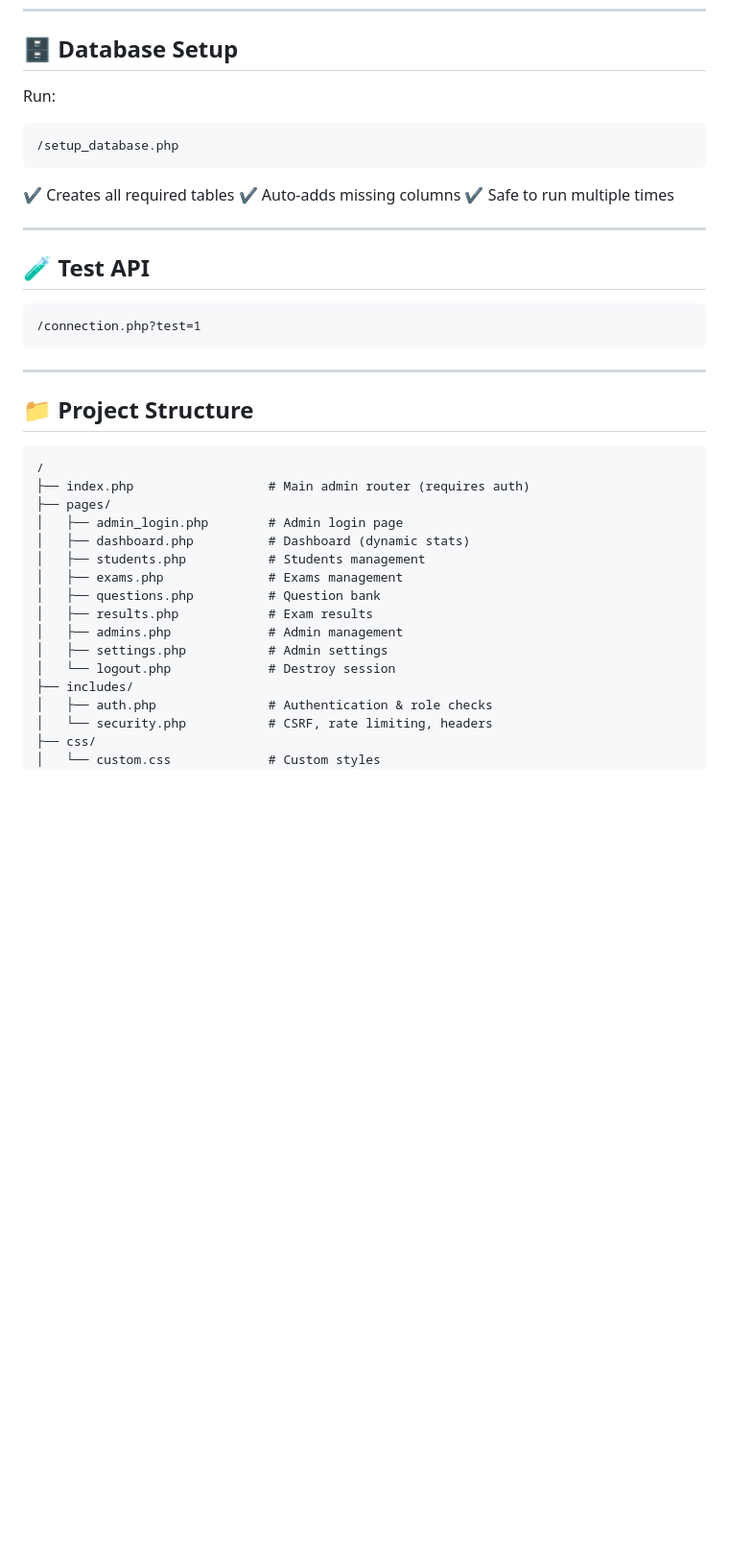
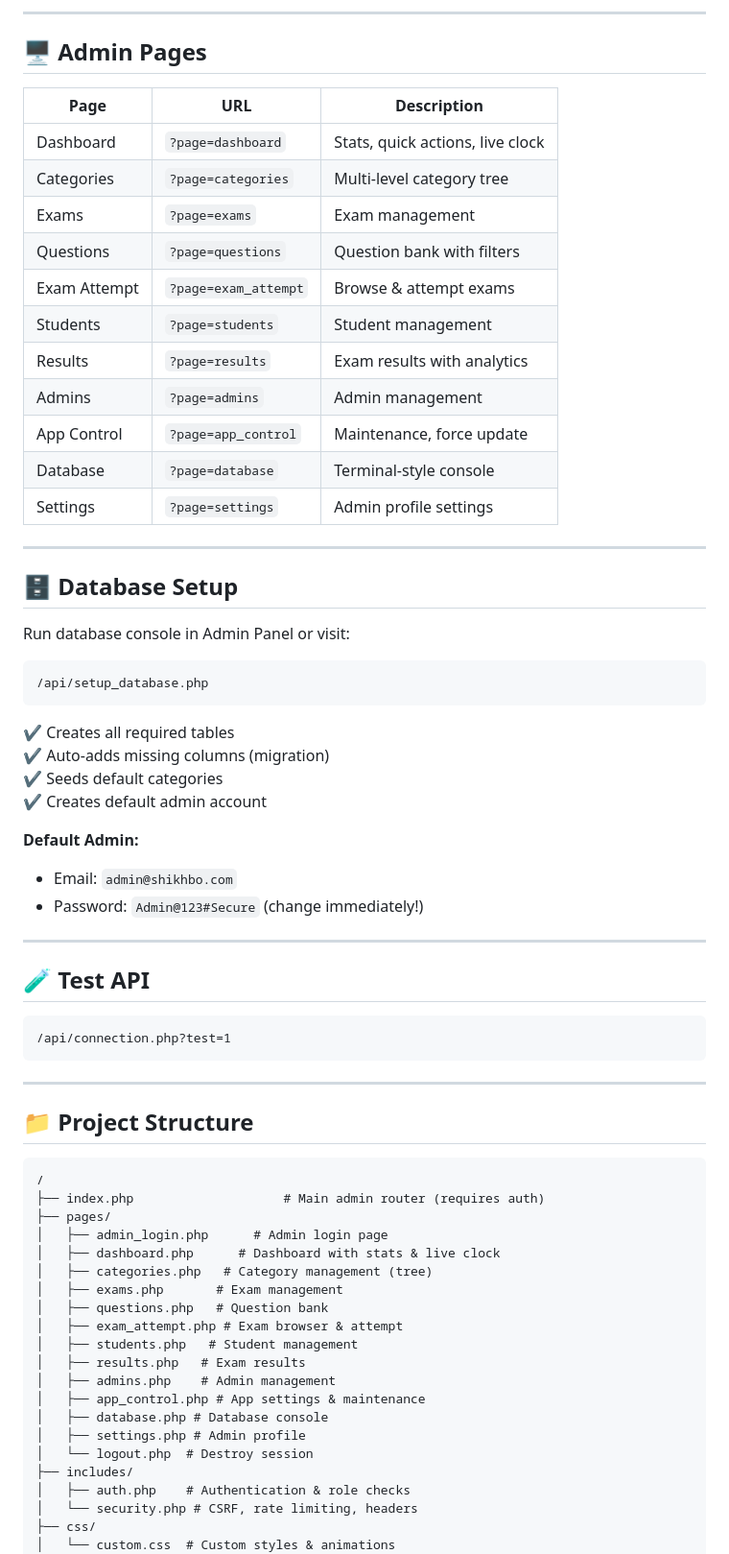
Before and after one commit to dev3ROBI/shikhbo-api, a Markdown page: README.md, the part around one of its changes. Shown at 96% size. GitHub-like rendering; blank space fills up the shorter version.

````diff
--- a/README.md
+++ b/README.md
@@ -122,21 +280,46 @@ Built with PHP + MySQL • Deployed on Render • Database on Railway
+---
+
+## 🖥 Admin Pages
+
+| Page              | URL                           | Description                      |
+| ---------------- | ---------------------------- | -------------------------------- |
+| Dashboard        | `?page=dashboard`            | Stats, quick actions, live clock    |
+| Categories       | `?page=categories`          | Multi-level category tree        |
+| Exams           | `?page=exams`               | Exam management                 |
+| Questions       | `?page=questions`           | Question bank with filters       |
+| Exam Attempt    | `?page=exam_attempt`         | Browse & attempt exams          |
+| Students        | `?page=students`             | Student management              |
+| Results         | `?page=results`             | Exam results with analytics    |
+| Admins          | `?page=admins`             | Admin management               |
+| App Control     | `?page=app_control`        | Maintenance, force update    |
+| Database       | `?page=database`           | Terminal-style console        |
+| Settings       | `?page=settings`           | Admin profile settings        |
+
+---
+
 ## 🗄 Database Setup
 
-Run:
+Run database console in Admin Panel or visit:
 
 ```
-/setup_database.php
+/api/setup_database.php
 ```
 
 ✔ Creates all required tables
-✔ Auto-adds missing columns
-✔ Safe to run multiple times
+✔ Auto-adds missing columns (migration)
+✔ Seeds default categories
+✔ Creates default admin account
+
+**Default Admin:**
+- Email: `admin@shikhbo.com`
+- Password: `Admin@123#Secure` (change immediately!)
 
 ---
 
 ## 🧪 Test API
 
 ```
-/connection.php?test=1
+/api/connection.php?test=1
 ```
 
 ---
@@ -145,20 +328,24 @@ Run:
 
 ```
 /
-├── index.php                  # Main admin router (requires auth)
+├── index.php                    # Main admin router (requires auth)
 ├── pages/
-│   ├── admin_login.php        # Admin login page
-│   ├── dashboard.php          # Dashboard (dynamic stats)
-│   ├── students.php           # Students management
-│   ├── exams.php              # Exams management
-│   ├── questions.php          # Question bank
-│   ├── results.php            # Exam results
-│   ├── admins.php             # Admin management
-│   ├── settings.php           # Admin settings
-│   └── logout.php             # Destroy session
+│   ├── admin_login.php      # Admin login page
+│   ├── dashboard.php      # Dashboard with stats & live clock
+│   ├── categories.php   # Category management (tree)
+│   ├── exams.php       # Exam management
+│   ├── questions.php   # Question bank
+│   ├── exam_attempt.php # Exam browser & attempt
+│   ├── students.php   # Student management
+│   ├── results.php   # Exam results
+│   ├── admins.php    # Admin management
+│   ├── app_control.php # App settings & maintenance
+│   ├── database.php # Database console
+│   ├── settings.php # Admin profile
+│   └── logout.php  # Destroy session
 ├── includes/
-│   ├── auth.php               # Authentication & role checks
-│   └── security.php           # CSRF, rate limiting, headers
+│   ├── auth.php    # Authentication & role checks
+│   └── security.php # CSRF, rate limiting, headers
 ├── css/
-│   └── custom.css             # Custom styles
+│   └── custom.css  # Custom styles & animations
 ├── js/
````
Also changed, not shown: other parts of README.md (+212 -41 lines).
